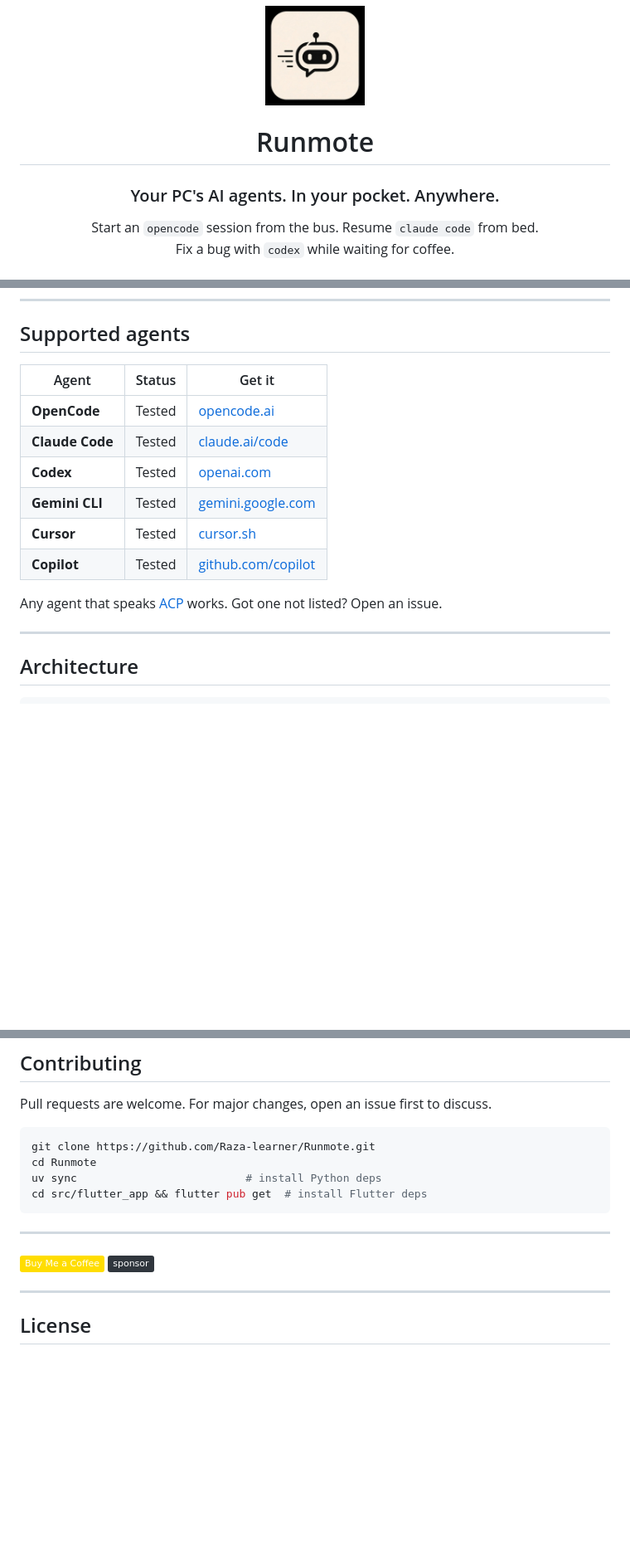
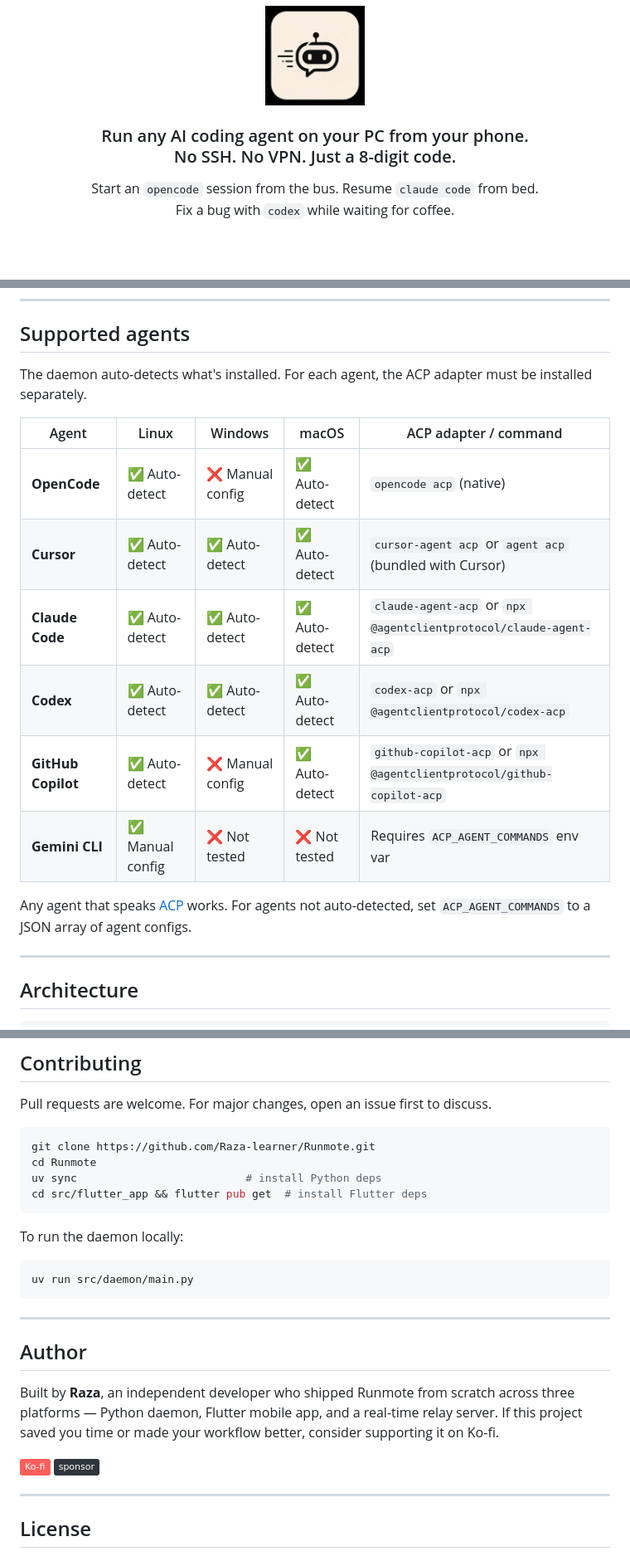
Before and after one commit to Raza-learner/Runmote, a Markdown page: README.md, 3 parts joined by grey strips. Shown at 83% size. GitHub-like rendering; badges without logos; blank space fills up the shorter version.

````diff
--- a/README.md
+++ b/README.md
@@ -2,9 +2,7 @@
   <br />
   <img src="https://github.com/Raza-learner/Runmote/raw/main/assets/Runmote.jpeg" alt="Runmote" width="120" />
 
-  <h1>Runmote</h1>
-
-  <h3>Your PC's AI agents. In your pocket. Anywhere.</h3>
+  <h3>Run any AI coding agent on your PC from your phone.<br>No SSH. No VPN. Just a 8-digit code.</h3>
 
   <p>
     Start an <code>opencode</code> session from the bus. Resume <code>claude code</code> from bed.<br />
@@ -110,16 +113,18 @@ You *could* SSH tunnel into your PC. If you like typing firewall rules at 11pm.
 
 ## Supported agents
 
-| Agent | Status | Get it |
-|-------|--------|--------|
-| **OpenCode** | Tested | [opencode.ai](https://opencode.ai) |
-| **Claude Code** | Tested | [claude.ai/code](https://claude.ai/code) |
-| **Codex** | Tested | [openai.com](https://openai.com) |
-| **Gemini CLI** | Tested | [gemini.google.com](https://gemini.google.com) |
-| **Cursor** | Tested | [cursor.sh](https://cursor.sh) |
-| **Copilot** | Tested | [github.com/copilot](https://github.com/copilot) |
+The daemon auto-detects what's installed. For each agent, the ACP adapter must be installed separately.
 
-Any agent that speaks [ACP](https://agentclientprotocol.com) works. Got one not listed? Open an issue.
+| Agent | Linux | Windows | macOS | ACP adapter / command |
+|-------|-------|---------|-------|-----------------------|
+| **OpenCode** | ✅ Auto-detect | ❌ Manual config | ✅ Auto-detect | `opencode acp` (native) |
+| **Cursor** | ✅ Auto-detect | ✅ Auto-detect | ✅ Auto-detect | `cursor-agent acp` or `agent acp` (bundled with Cursor) |
+| **Claude Code** | ✅ Auto-detect | ✅ Auto-detect | ✅ Auto-detect | `claude-agent-acp` or `npx @agentclientprotocol/claude-agent-acp` |
+| **Codex** | ✅ Auto-detect | ✅ Auto-detect | ✅ Auto-detect | `codex-acp` or `npx @agentclientprotocol/codex-acp` |
+| **GitHub Copilot** | ✅ Auto-detect | ❌ Manual config | ✅ Auto-detect | `github-copilot-acp` or `npx @agentclientprotocol/github-copilot-acp` |
+| **Gemini CLI** | ✅ Manual config | ❌ Not tested | ❌ Not tested | Requires `ACP_AGENT_COMMANDS` env var |
+
+Any agent that speaks [ACP](https://agentclientprotocol.com) works. For agents not auto-detected, set `ACP_AGENT_COMMANDS` to a JSON array of agent configs.
 
 ---
 
@@ -268,12 +282,24 @@ uv sync                          # install Python deps
 cd src/flutter_app && flutter pub get  # install Flutter deps
 ```
 
+To run the daemon locally:
+
+```bash
+uv run src/daemon/main.py
+```
+
 ---
 
-
+## Author
 
 <p align="left">
-  <a href="https://www.buymeacoffee.com/raza"><img src="https://img.shields.io/badge/Buy%20Me%20a%20Coffee-ffdd00?&logo=buy-me-a-coffee&logoColor=black" alt="Buy Me a Coffee" /></a>
+Built by <b>Raza</b>, an independent developer who shipped Runmote from scratch
+across three platforms — Python daemon, Flutter mobile app, and a real-time relay server.
+If this project saved you time or made your workflow better, consider supporting it on Ko-fi.
+</p>
+
+<p align="left">
+  <a href="https://ko-fi.com/razalearner"><img src="https://img.shields.io/badge/Ko--fi-ff5e5b?logo=ko-fi&logoColor=white" alt="Ko-fi" /></a>
   <a href="https://github.com/sponsors/Raza-learner"><img src="https://img.shields.io/badge/sponsor-30363D?logo=github-sponsors&logoColor=#EA4AAA" alt="GitHub Sponsor" /></a>
 </p>
 
````
Also changed, not shown: other parts of README.md (+32 -26 lines).
